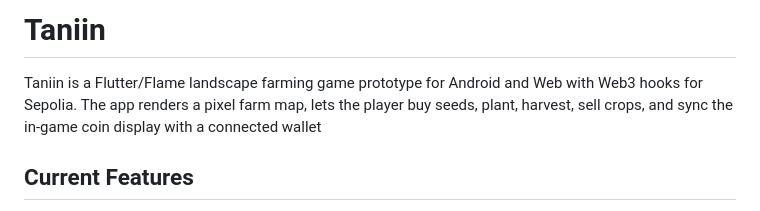
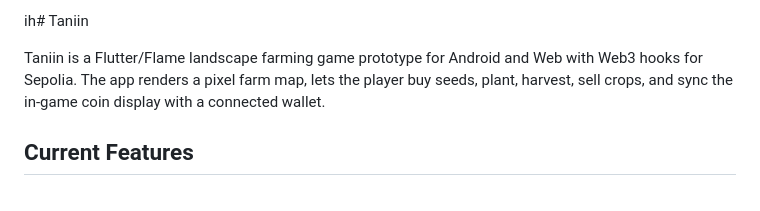
Before and after one commit to rhmatzeka/TaniinPlaytoEarn, a Markdown page: README.md, the part around the change. Drawn GitHub-style.

```diff
--- a/README.md
+++ b/README.md
@@ -1,6 +1,6 @@
-# Taniin
+ih# Taniin
 
-Taniin is a Flutter/Flame landscape farming game prototype for Android and Web with Web3 hooks for Sepolia. The app renders a pixel farm map, lets the player buy seeds, plant, harvest, sell crops, and sync the in-game coin display with a connected wallet
+Taniin is a Flutter/Flame landscape farming game prototype for Android and Web with Web3 hooks for Sepolia. The app renders a pixel farm map, lets the player buy seeds, plant, harvest, sell crops, and sync the in-game coin display with a connected wallet.
 
 ## Current Features
 
```
